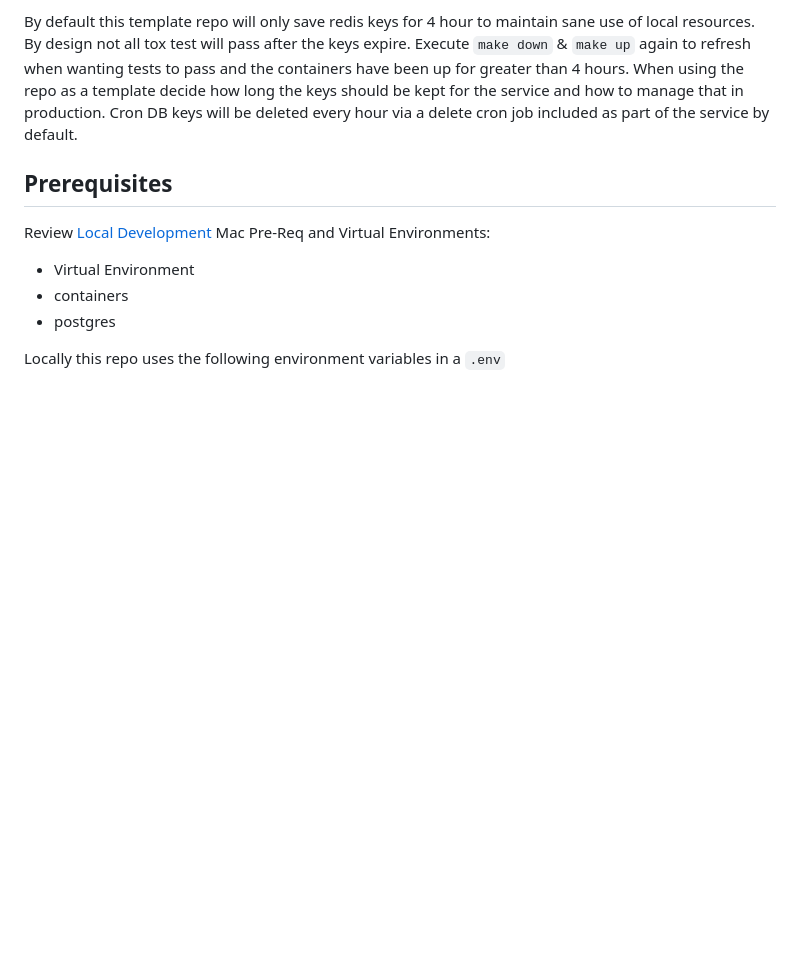
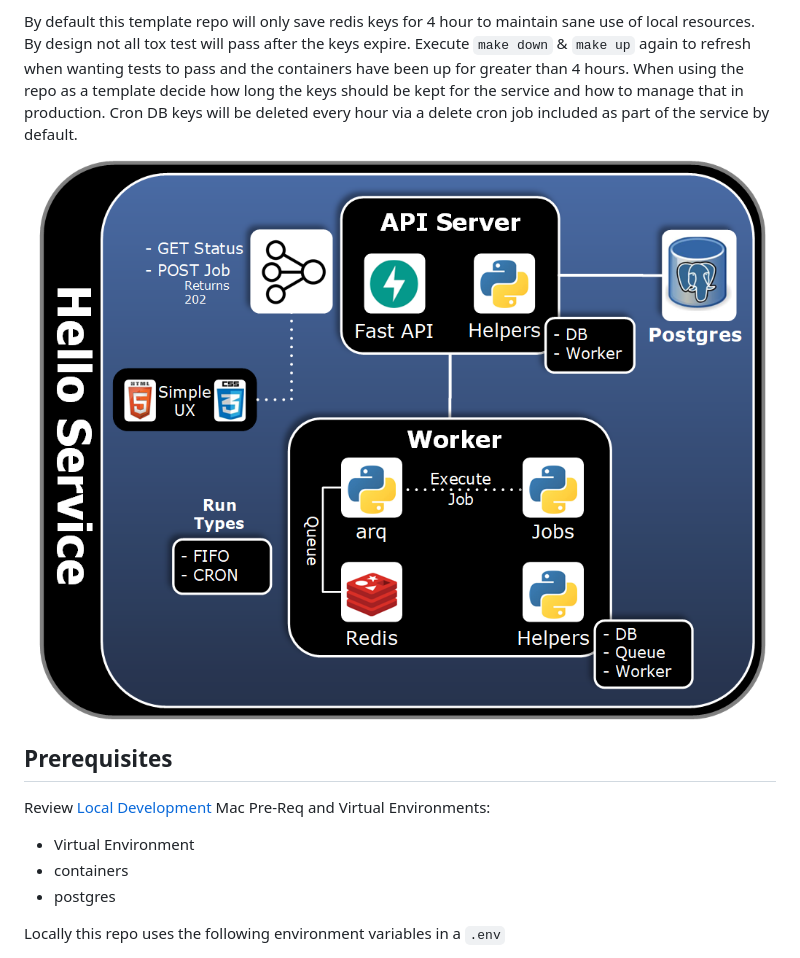
Before and after one commit to sunlao/async-service, a Markdown page: README.md, the part around the change. Rendered like a GitHub page; pictures changed too: docs/engineering_diagram.png (added); blank space fills up the shorter version.

Commit message:
add docs and fix safety exceptions

```diff
--- a/README.md
+++ b/README.md
@@ -7,6 +7,8 @@ A simple dynamic Html5 app with CSS to view job status is included. An RDBMS wit
 When submitting jobs via an API, it is the clients responsibility to create a unique job id for each instantiation of a function. If a duplicate job id is used the api will return a 409. This is to ensure the client is at least attempting to have some intention about every job submission and prevents some accidental duplicate jobs and deter some DDOS threats.
 
 By default this template repo will only save redis keys for 4 hour to maintain sane use of local resources. By design not all tox test will pass after the keys expire. Execute `make down` & `make up` again to refresh when wanting tests to pass and the containers have been up for greater than 4 hours. When using the repo as a template decide how long the keys should be kept for the service and how to manage that in production. Cron DB keys will be deleted every hour via a delete cron job included as part of the service by default.
+
+![engineering-diagram](docs/engineering_diagram.png)
 
 ## Prerequisites
 
```
Also changed, not shown: 2 other files.
